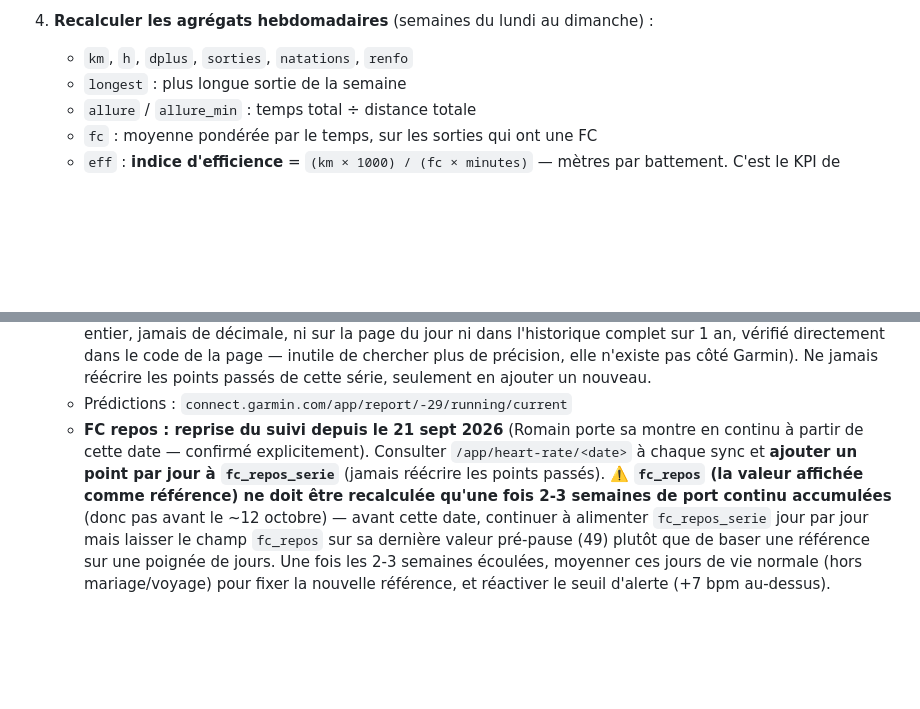
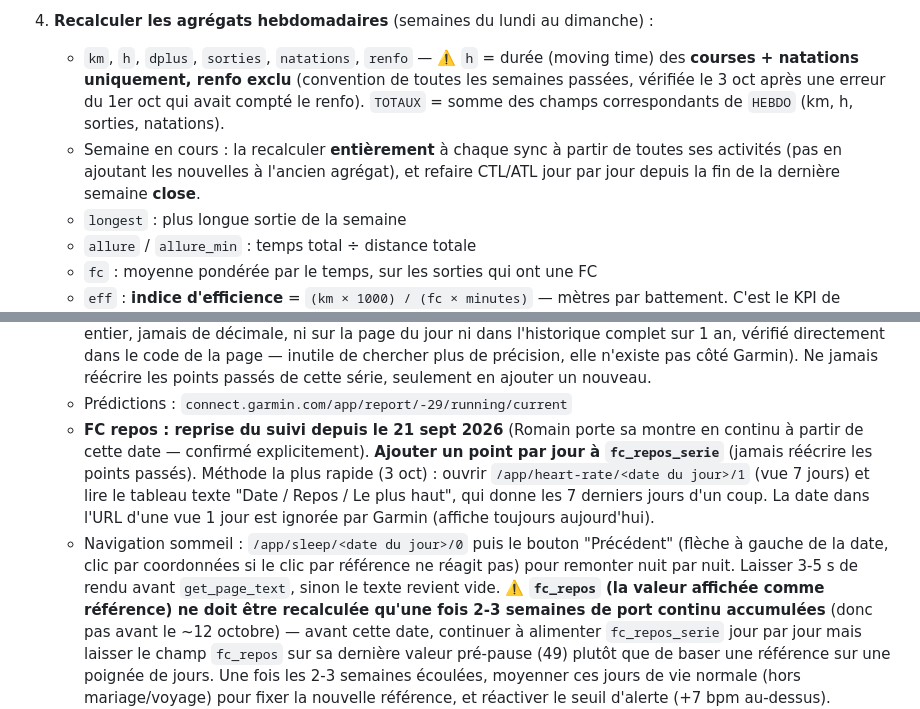
Before and after one commit to nyamor-13/nice-cannes-2026, a Markdown page: UPDATE.md, 2 parts joined by grey strips. Drawn GitHub-style; blank space fills up the shorter version.

Commit message:
Précise le calcul de h/TOTAUX et la collecte Garmin dans UPDATE.md
h hebdo = courses + natation, renfo exclu (convention historique,
erreur du 1er oct corrigée) ; semaine en cours recalculée entièrement à
chaque sync ; lecture FC repos via la vue 7 jours (tableau texte) et
navigation sommeil par le bouton Précédent.

Co-Authored-By: Claude Opus 5.5 <noreply@anthropic.com>

```diff
--- a/UPDATE.md
+++ b/UPDATE.md
@@ -84,7 +84,13 @@ fichiers de données ci-dessus.
      de le signaler à Romain une fois, pour qu'il pense à surveiller l'amorti avant le marathon.
 
 4. **Recalculer les agrégats hebdomadaires** (semaines du lundi au dimanche) :
-   - `km`, `h`, `dplus`, `sorties`, `natations`, `renfo`
+   - `km`, `h`, `dplus`, `sorties`, `natations`, `renfo` — ⚠️ `h` = durée (moving time) des
+     **courses + natations uniquement, renfo exclu** (convention de toutes les semaines passées,
+     vérifiée le 3 oct après une erreur du 1er oct qui avait compté le renfo). `TOTAUX` = somme
+     des champs correspondants de `HEBDO` (km, h, sorties, natations).
+   - Semaine en cours : la recalculer **entièrement** à chaque sync à partir de toutes ses
+     activités (pas en ajoutant les nouvelles à l'ancien agrégat), et refaire CTL/ATL jour par
+     jour depuis la fin de la dernière semaine **close**.
    - `longest` : plus longue sortie de la semaine
    - `allure` / `allure_min` : temps total ÷ distance totale
    - `fc` : moyenne pondérée par le temps, sur les sorties qui ont une FC
@@ -154,8 +160,14 @@ fichiers de données ci-dessus.
      Ne jamais réécrire les points passés de cette série, seulement en ajouter un nouveau.
    - Prédictions : `connect.garmin.com/app/report/-29/running/current`
    - **FC repos : reprise du suivi depuis le 21 sept 2026** (Romain porte sa montre en continu à
-     partir de cette date — confirmé explicitement). Consulter `/app/heart-rate/<date>` à chaque
-     sync et **ajouter un point par jour à `fc_repos_serie`** (jamais réécrire les points passés).
+     partir de cette date — confirmé explicitement). **Ajouter un point par jour à
+     `fc_repos_serie`** (jamais réécrire les points passés). Méthode la plus rapide (3 oct) :
+     ouvrir `/app/heart-rate/<date du jour>/1` (vue 7 jours) et lire le tableau texte
+     "Date / Repos / Le plus haut", qui donne les 7 derniers jours d'un coup. La date dans l'URL
+     d'une vue 1 jour est ignorée par Garmin (affiche toujours aujourd'hui).
+   - Navigation sommeil : `/app/sleep/<date du jour>/0` puis le bouton "Précédent" (flèche à
+     gauche de la date, clic par coordonnées si le clic par référence ne réagit pas) pour remonter
+     nuit par nuit. Laisser 3-5 s de rendu avant `get_page_text`, sinon le texte revient vide.
      ⚠️ **`fc_repos` (la valeur affichée comme référence) ne doit être recalculée qu'une fois 2-3
      semaines de port continu accumulées** (donc pas avant le ~12 octobre) — avant cette date,
      continuer à alimenter `fc_repos_serie` jour par jour mais laisser le champ `fc_repos` sur sa
```
